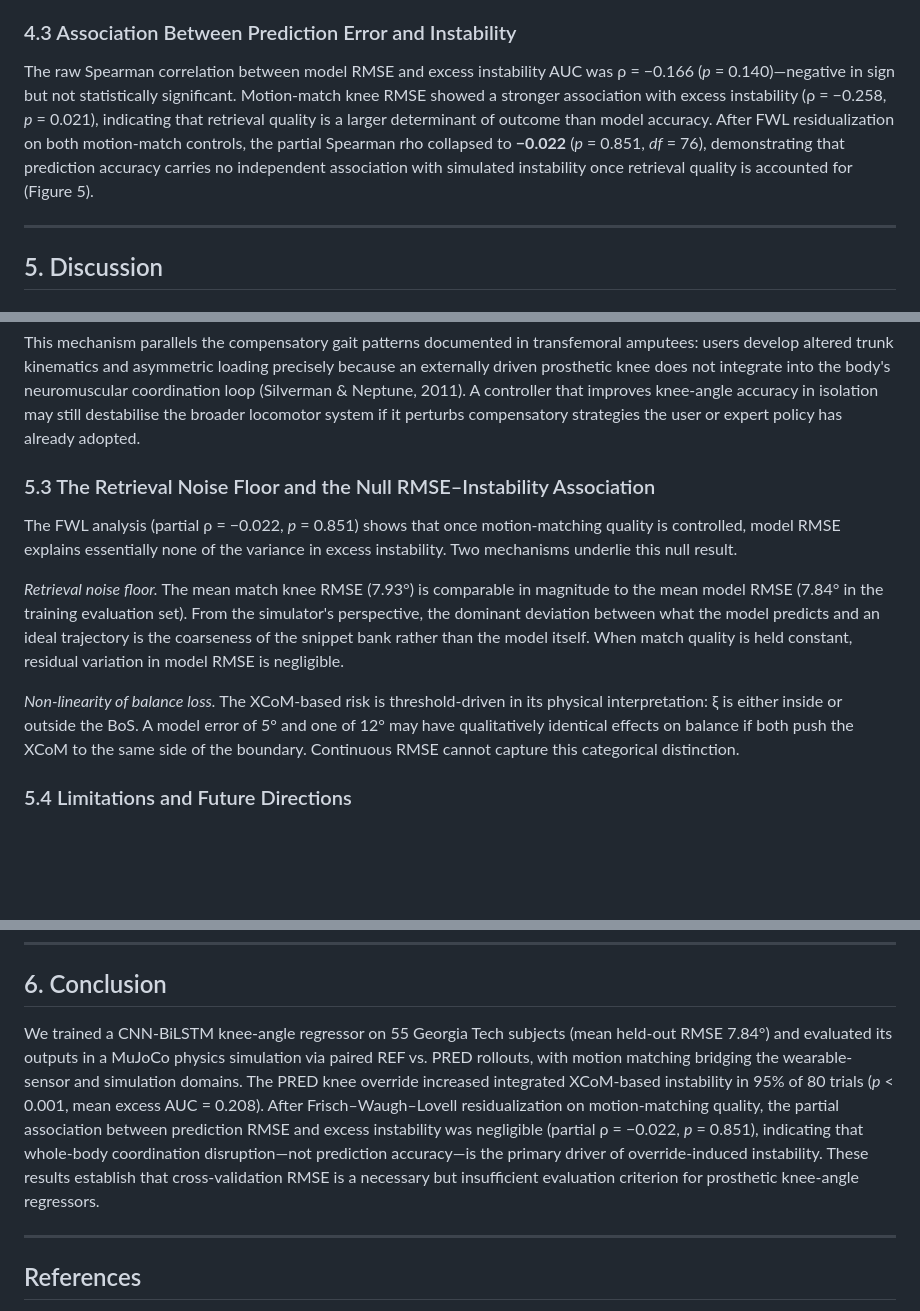
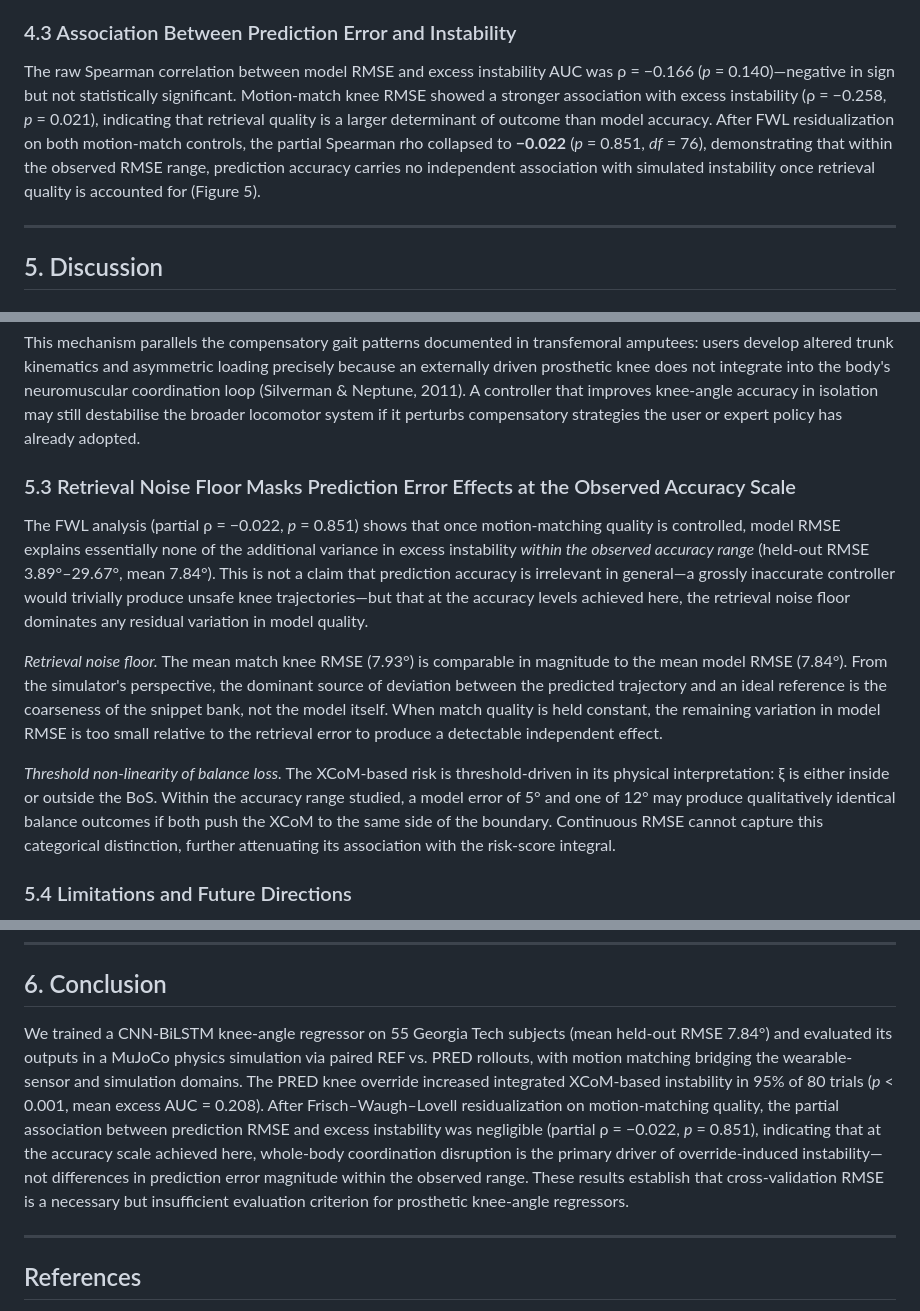
Before and after one commit to aoyun2/emg_tst, a Markdown page: paper_draft.md, 3 parts joined by grey strips. Rendered like a GitHub page; blank space fills up the shorter version.

Commit message:
Scope the null RMSE-instability finding to the observed accuracy range
The claim "prediction accuracy does not drive instability" was too strong:
an extremely inaccurate model would obviously still cause unsafe motion.
All statements of the null result now include the scope qualifier
"within the observed RMSE range (3.89°-29.67°, mean 7.84°)".

- Section 5.3 title: renamed to "Retrieval Noise Floor Masks Prediction
  Error Effects at the Observed Accuracy Scale"
- Section 5.3 body: opening sentence adds "within the observed accuracy
  range"; added explicit caveat that the claim is not universal (a grossly
  inaccurate controller would still produce unsafe trajectories); expanded
  the threshold non-linearity paragraph to clarify it applies at the studied
  accuracy level.
- Abstract: "finds no independent association within the observed RMSE range"
- Results 4.3: added "within the observed RMSE range" qualifier
- Conclusion: "at the accuracy scale achieved here, whole-body coordination
  disruption is the primary driver — not differences in prediction error
  magnitude within the observed range"

https://claude.ai/code/session_01LmdXVS3fP19fRAMenUzuuD

```diff
--- a/paper_draft.md
+++ b/paper_draft.md
@@ -105,7 +105,7 @@ Across 80 retained trials (Figure 4), the PRED override increased integrated ins
 
 ### 4.3 Association Between Prediction Error and Instability
 
-The raw Spearman correlation between model RMSE and excess instability AUC was ρ = −0.166 (*p* = 0.140)—negative in sign but not statistically significant. Motion-match knee RMSE showed a stronger association with excess instability (ρ = −0.258, *p* = 0.021), indicating that retrieval quality is a larger determinant of outcome than model accuracy. After FWL residualization on both motion-match controls, the partial Spearman rho collapsed to **−0.022** (*p* = 0.851, *df* = 76), demonstrating that prediction accuracy carries no independent association with simulated instability once retrieval quality is accounted for (Figure 5).
+The raw Spearman correlation between model RMSE and excess instability AUC was ρ = −0.166 (*p* = 0.140)—negative in sign but not statistically significant. Motion-match knee RMSE showed a stronger association with excess instability (ρ = −0.258, *p* = 0.021), indicating that retrieval quality is a larger determinant of outcome than model accuracy. After FWL residualization on both motion-match controls, the partial Spearman rho collapsed to **−0.022** (*p* = 0.851, *df* = 76), demonstrating that within the observed RMSE range, prediction accuracy carries no independent association with simulated instability once retrieval quality is accounted for (Figure 5).
 
 ---
 
@@ -121,13 +121,13 @@ The MoCapAct expert policy was trained via imitation learning to reproduce full-
 
 This mechanism parallels the compensatory gait patterns documented in transfemoral amputees: users develop altered trunk kinematics and asymmetric loading precisely because an externally driven prosthetic knee does not integrate into the body's neuromuscular coordination loop (Silverman & Neptune, 2011). A controller that improves knee-angle accuracy in isolation may still destabilise the broader locomotor system if it perturbs compensatory strategies the user or expert policy has already adopted.
 
-### 5.3 The Retrieval Noise Floor and the Null RMSE–Instability Association
+### 5.3 Retrieval Noise Floor Masks Prediction Error Effects at the Observed Accuracy Scale
 
-The FWL analysis (partial ρ = −0.022, *p* = 0.851) shows that once motion-matching quality is controlled, model RMSE explains essentially none of the variance in excess instability. Two mechanisms underlie this null result.
+The FWL analysis (partial ρ = −0.022, *p* = 0.851) shows that once motion-matching quality is controlled, model RMSE explains essentially none of the additional variance in excess instability *within the observed accuracy range* (held-out RMSE 3.89°–29.67°, mean 7.84°). This is not a claim that prediction accuracy is irrelevant in general—a grossly inaccurate controller would trivially produce unsafe knee trajectories—but that at the accuracy levels achieved here, the retrieval noise floor dominates any residual variation in model quality.
 
-*Retrieval noise floor.* The mean match knee RMSE (7.93°) is comparable in magnitude to the mean model RMSE (7.84° in the training evaluation set). From the simulator's perspective, the dominant deviation between what the model predicts and an ideal trajectory is the coarseness of the snippet bank rather than the model itself. When match quality is held constant, residual variation in model RMSE is negligible.
+*Retrieval noise floor.* The mean match knee RMSE (7.93°) is comparable in magnitude to the mean model RMSE (7.84°). From the simulator's perspective, the dominant source of deviation between the predicted trajectory and an ideal reference is the coarseness of the snippet bank, not the model itself. When match quality is held constant, the remaining variation in model RMSE is too small relative to the retrieval error to produce a detectable independent effect.
 
-*Non-linearity of balance loss.* The XCoM-based risk is threshold-driven in its physical interpretation: ξ is either inside or outside the BoS. A model error of 5° and one of 12° may have qualitatively identical effects on balance if both push the XCoM to the same side of the boundary. Continuous RMSE cannot capture this categorical distinction.
+*Threshold non-linearity of balance loss.* The XCoM-based risk is threshold-driven in its physical interpretation: ξ is either inside or outside the BoS. Within the accuracy range studied, a model error of 5° and one of 12° may produce qualitatively identical balance outcomes if both push the XCoM to the same side of the boundary. Continuous RMSE cannot capture this categorical distinction, further attenuating its association with the risk-score integral.
 
 ### 5.4 Limitations and Future Directions
 
@@ -137,7 +137,7 @@ The retrieval step introduces a noise floor (mean 7.93° match RMSE) comparable
 
 ## 6. Conclusion
 
-We trained a CNN-BiLSTM knee-angle regressor on 55 Georgia Tech subjects (mean held-out RMSE 7.84°) and evaluated its outputs in a MuJoCo physics simulation via paired REF vs. PRED rollouts, with motion matching bridging the wearable-sensor and simulation domains. The PRED knee override increased integrated XCoM-based instability in 95% of 80 trials (*p* < 0.001, mean excess AUC = 0.208). After Frisch–Waugh–Lovell residualization on motion-matching quality, the partial association between prediction RMSE and excess instability was negligible (partial ρ = −0.022, *p* = 0.851), indicating that whole-body coordination disruption—not prediction accuracy—is the primary driver of override-induced instability. These results establish that cross-validation RMSE is a necessary but insufficient evaluation criterion for prosthetic knee-angle regressors.
+We trained a CNN-BiLSTM knee-angle regressor on 55 Georgia Tech subjects (mean held-out RMSE 7.84°) and evaluated its outputs in a MuJoCo physics simulation via paired REF vs. PRED rollouts, with motion matching bridging the wearable-sensor and simulation domains. The PRED knee override increased integrated XCoM-based instability in 95% of 80 trials (*p* < 0.001, mean excess AUC = 0.208). After Frisch–Waugh–Lovell residualization on motion-matching quality, the partial association between prediction RMSE and excess instability was negligible (partial ρ = −0.022, *p* = 0.851), indicating that at the accuracy scale achieved here, whole-body coordination disruption is the primary driver of override-induced instability—not differences in prediction error magnitude within the observed range. These results establish that cross-validation RMSE is a necessary but insufficient evaluation criterion for prosthetic knee-angle regressors.
 
 ---
 
```
Also changed, not shown: other parts of paper_draft.md (+1 -1 lines).
